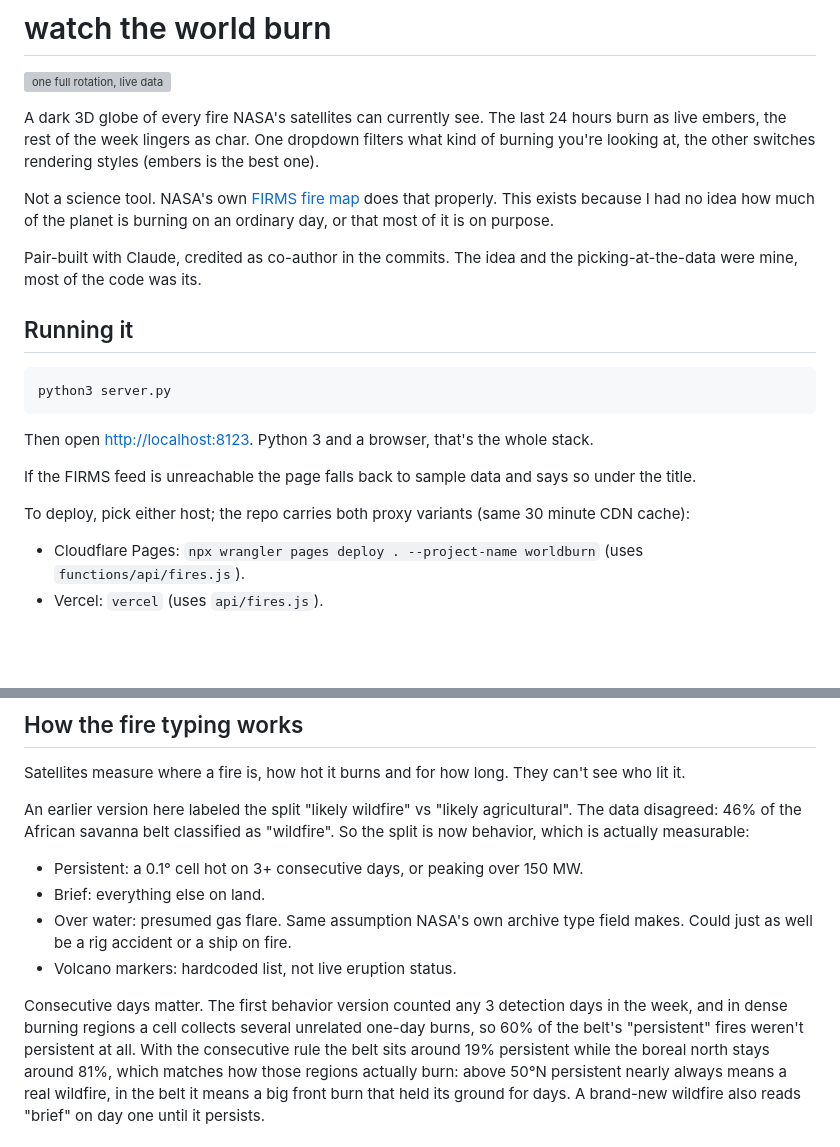
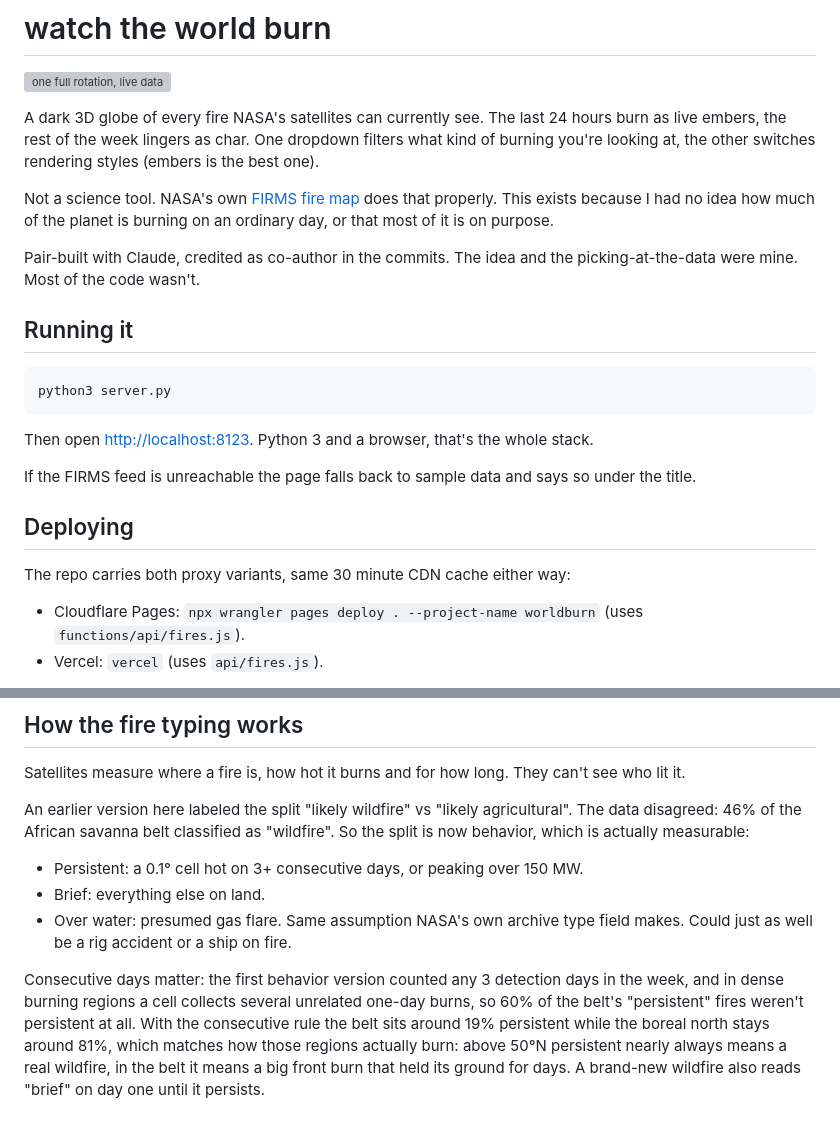
Before and after one commit to me93-ghb/worldburn, a Markdown page: README.md, 2 parts joined by grey strips. Rendered like a GitHub page; blank space fills up the shorter version; grey boxes are pictures that could not be loaded.

Commit message:
readme: tighten prose, drop duplicated volcano line
Co-Authored-By: Claude Fable 5 <noreply@anthropic.com>

```diff
--- a/README.md
+++ b/README.md
@@ -10,7 +10,7 @@ Not a science tool.
 NASA's own [FIRMS fire map](https://firms.modaps.eosdis.nasa.gov/map/) does that properly.
 This exists because I had no idea how much of the planet is burning on an ordinary day, or that most of it is on purpose.
 
-Pair-built with Claude, credited as co-author in the commits. The idea and the picking-at-the-data were mine, most of the code was its.
+Pair-built with Claude, credited as co-author in the commits. The idea and the picking-at-the-data were mine. Most of the code wasn't.
 
 ## Running it
 
@@ -23,7 +23,9 @@ Python 3 and a browser, that's the whole stack.
 
 If the FIRMS feed is unreachable the page falls back to sample data and says so under the title.
 
-To deploy, pick either host; the repo carries both proxy variants (same 30 minute CDN cache):
+## Deploying
+
+The repo carries both proxy variants, same 30 minute CDN cache either way:
 
 - Cloudflare Pages: `npx wrangler pages deploy . --project-name worldburn` (uses `functions/api/fires.js`).
 - Vercel: `vercel` (uses `api/fires.js`).
@@ -49,10 +51,8 @@ So the split is now behavior, which is actually measurable:
 - Persistent: a 0.1° cell hot on 3+ consecutive days, or peaking over 150 MW.
 - Brief: everything else on land.
 - Over water: presumed gas flare. Same assumption NASA's own archive type field makes. Could just as well be a rig accident or a ship on fire.
-- Volcano markers: hardcoded list, not live eruption status.
 
-Consecutive days matter.
-The first behavior version counted any 3 detection days in the week, and in dense burning regions a cell collects several unrelated one-day burns, so 60% of the belt's "persistent" fires weren't persistent at all.
+Consecutive days matter: the first behavior version counted any 3 detection days in the week, and in dense burning regions a cell collects several unrelated one-day burns, so 60% of the belt's "persistent" fires weren't persistent at all.
 With the consecutive rule the belt sits around 19% persistent while the boreal north stays around 81%, which matches how those regions actually burn: above 50°N persistent nearly always means a real wildfire, in the belt it means a big front burn that held its ground for days.
 A brand-new wildfire also reads "brief" on day one until it persists.
 
```
